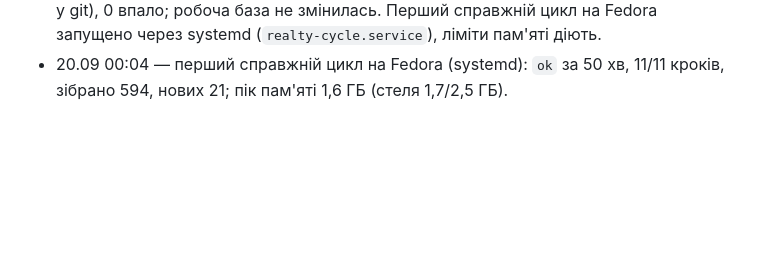
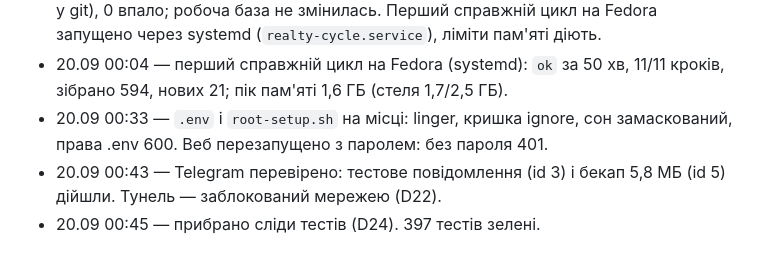
Before and after one commit to Vasia228-web/Monitoring-CRM, a Markdown page: implementation-notes.md, the part around one of its changes. Rendered like a GitHub page; blank space fills up the shorter version.

```diff
--- a/implementation-notes.md
+++ b/implementation-notes.md
@@ -271,3 +317,8 @@
   Fedora запущено через systemd (`realty-cycle.service`), ліміти пам'яті діють.
 - 20.09 00:04 — перший справжній цикл на Fedora (systemd): `ok` за 50 хв, 11/11
   кроків, зібрано 594, нових 21; пік пам'яті 1,6 ГБ (стеля 1,7/2,5 ГБ).
+- 20.09 00:33 — `.env` і `root-setup.sh` на місці: linger, кришка ignore, сон
+  замаскований, права .env 600. Веб перезапущено з паролем: без пароля 401.
+- 20.09 00:43 — Telegram перевірено: тестове повідомлення (id 3) і бекап
+  5,8 МБ (id 5) дійшли. Тунель — заблокований мережею (D22).
+- 20.09 00:45 — прибрано сліди тестів (D24). 397 тестів зелені.
```
Also changed, not shown: other parts of implementation-notes.md (+46 -0 lines).
